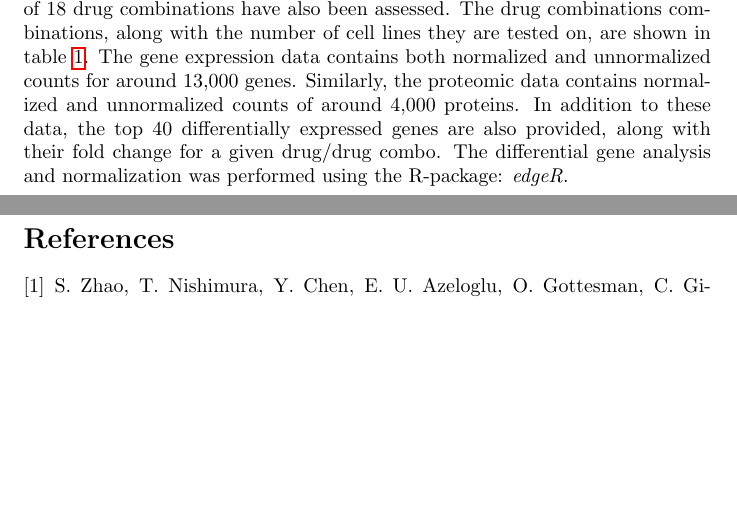
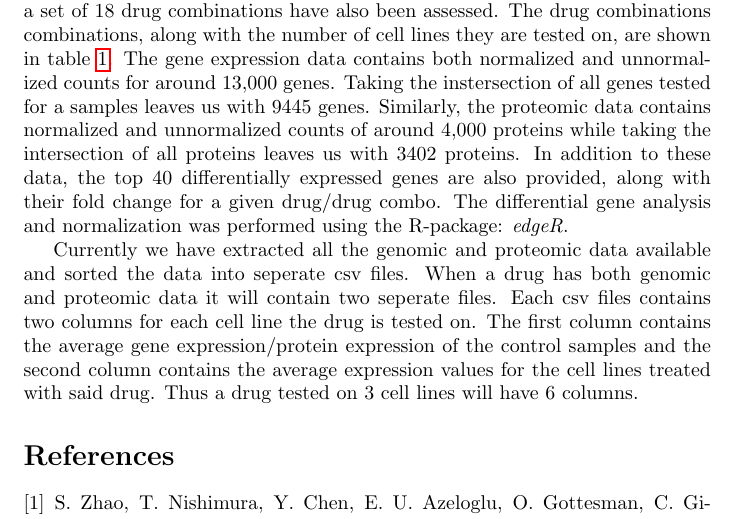
Before and after one commit to biocdeniz/ECE-5332_DrugSensitivity, a LaTeX document (report1/review.tex): two parts of pages 2 and 3 of 3 before the commit and part of page 2 of 3 after it, the two joined at a grey line, cut so that both start at the same text, the shorter picture padded with empty space. Compiled offline with pdfLaTeX.

Commit message:
Update review.tex

```diff
--- a/report1/review.tex
+++ b/report1/review.tex
@@ -28,8 +28,12 @@ Each of the 6 cell lines used in the study corresponds to cardiac tissue of heal
 The main component of this data set is the gene expression and differential expression calculated on a control and drug treated cell lines. It has a total of 42 drugs and each drug has been tested on a maximum of 4 cell lines.
 Of these 42 drugs, 24 are labeled as offending and the remaining 18 are labeled as a mitigating. The full list of drugs is given in the attached file (drugLabels.xlsx).
 In addition to the individual drug testing, a set of 18 drug combinations have also been assessed. The drug combinations combinations, along with the number of cell lines they are tested on, are shown in table \ref{drugCombo}.
-The gene expression data contains both normalized and unnormalized counts for around 13,000 genes. Similarly, the proteomic data contains normalized and unnormalized counts of around 4,000 proteins.
+The gene expression data contains both normalized and unnormalized counts for around 13,000 genes. Taking the instersection of all genes tested for a samples leaves us with 9445 genes. Similarly, the proteomic data contains normalized and unnormalized counts of around 4,000 proteins while taking the intersection of all proteins leaves us with 3402 proteins.
 In addition to these data, the top 40 differentially expressed genes are also provided, along with their fold change for a given drug/drug combo. The differential gene analysis and normalization was performed using the R-package: \emph{edgeR}.
+
+Currently we have extracted all the genomic and proteomic data available and sorted the data into seperate csv files. When a drug has both genomic and proteomic data it will contain two seperate files.
+Each csv files contains two columns for each cell line the drug is tested on.
+The first column contains the average gene expression/protein expression of the control samples and the second column contains the average expression values for the cell lines treated with said drug. Thus a drug tested on 3 cell lines will have 6 columns.
 
 \begin{table*}
 	\centering
```
